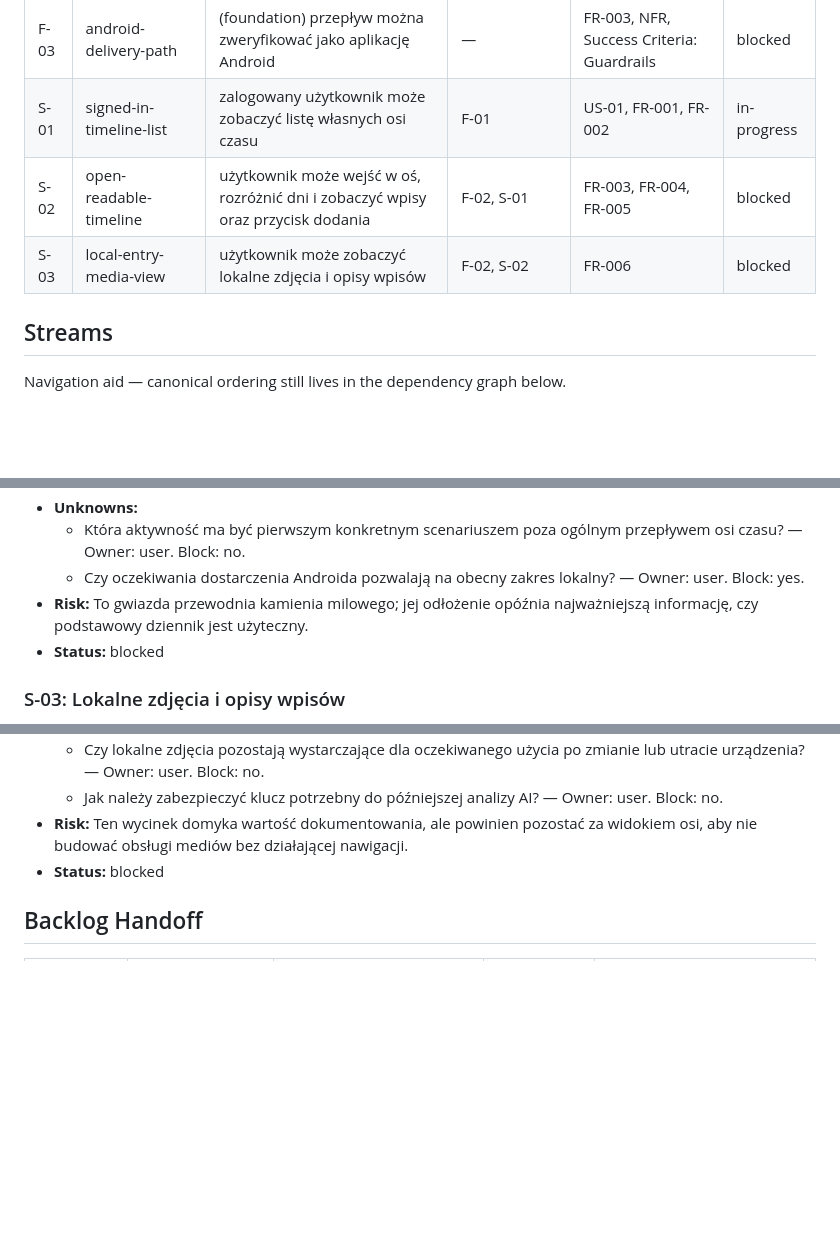
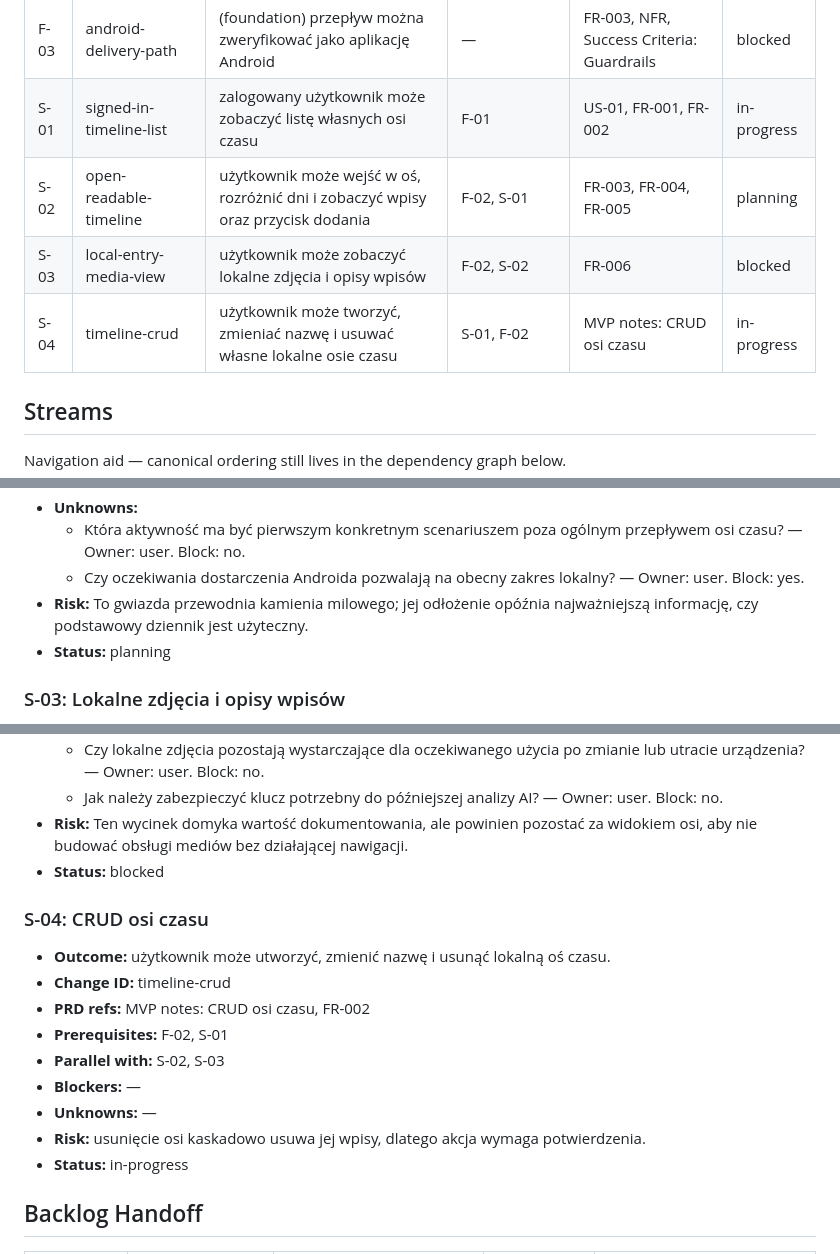
Before and after one commit to toficzak/timeline, a Markdown page: context/foundation/roadmap.md, 3 parts joined by grey strips. Drawn GitHub-style; blank space fills up the shorter version.

Commit message:
chore(roadmap): add timeline CRUD slice

```diff
--- a/context/foundation/roadmap.md
+++ b/context/foundation/roadmap.md
@@ -43,8 +43,9 @@ Użytkownik chce zauważać zmiany zachodzące w życiu, ale rozproszone zdjęci
 | F-02 | local-timeline-data-contract | (foundation) aplikacja ma minimalny lokalny kontrakt osi i zdjęć | —             | FR-004, FR-006, NFR              | done         |
 | F-03 | android-delivery-path        | (foundation) przepływ można zweryfikować jako aplikację Android | —             | FR-003, NFR, Success Criteria: Guardrails | blocked  |
 | S-01 | signed-in-timeline-list      | zalogowany użytkownik może zobaczyć listę własnych osi czasu | F-01          | US-01, FR-001, FR-002             | in-progress |
-| S-02 | open-readable-timeline       | użytkownik może wejść w oś, rozróżnić dni i zobaczyć wpisy oraz przycisk dodania | F-02, S-01    | FR-003, FR-004, FR-005             | blocked  |
+| S-02 | open-readable-timeline       | użytkownik może wejść w oś, rozróżnić dni i zobaczyć wpisy oraz przycisk dodania | F-02, S-01    | FR-003, FR-004, FR-005             | planning |
 | S-03 | local-entry-media-view       | użytkownik może zobaczyć lokalne zdjęcia i opisy wpisów | F-02, S-02    | FR-006                         | blocked  |
+| S-04 | timeline-crud                | użytkownik może tworzyć, zmieniać nazwę i usuwać własne lokalne osie czasu | S-01, F-02 | MVP notes: CRUD osi czasu | in-progress |
 
 ## Streams
 
@@ -137,7 +138,7 @@ What's already in place in the codebase as of `2026-09-21` (auto-researched + us
   - Która aktywność ma być pierwszym konkretnym scenariuszem poza ogólnym przepływem osi czasu? — Owner: user. Block: no.
   - Czy oczekiwania dostarczenia Androida pozwalają na obecny zakres lokalny? — Owner: user. Block: yes.
 - **Risk:** To gwiazda przewodnia kamienia milowego; jej odłożenie opóźnia najważniejszą informację, czy podstawowy dziennik jest użyteczny.
-- **Status:** blocked
+- **Status:** planning
 
 ### S-03: Lokalne zdjęcia i opisy wpisów
 
@@ -152,6 +153,18 @@ What's already in place in the codebase as of `2026-09-21` (auto-researched + us
   - Jak należy zabezpieczyć klucz potrzebny do późniejszej analizy AI? — Owner: user. Block: no.
 - **Risk:** Ten wycinek domyka wartość dokumentowania, ale powinien pozostać za widokiem osi, aby nie budować obsługi mediów bez działającej nawigacji.
 - **Status:** blocked
+
+### S-04: CRUD osi czasu
+
+- **Outcome:** użytkownik może utworzyć, zmienić nazwę i usunąć lokalną oś czasu.
+- **Change ID:** timeline-crud
+- **PRD refs:** MVP notes: CRUD osi czasu, FR-002
+- **Prerequisites:** F-02, S-01
+- **Parallel with:** S-02, S-03
+- **Blockers:** —
+- **Unknowns:** —
+- **Risk:** usunięcie osi kaskadowo usuwa jej wpisy, dlatego akcja wymaga potwierdzenia.
+- **Status:** in-progress
 
 ## Backlog Handoff
 
```
Also changed, not shown: other parts of context/foundation/roadmap.md (+1 -1 lines).
